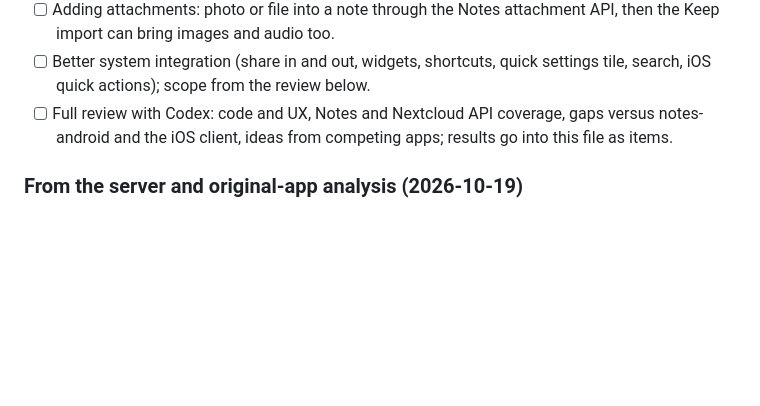
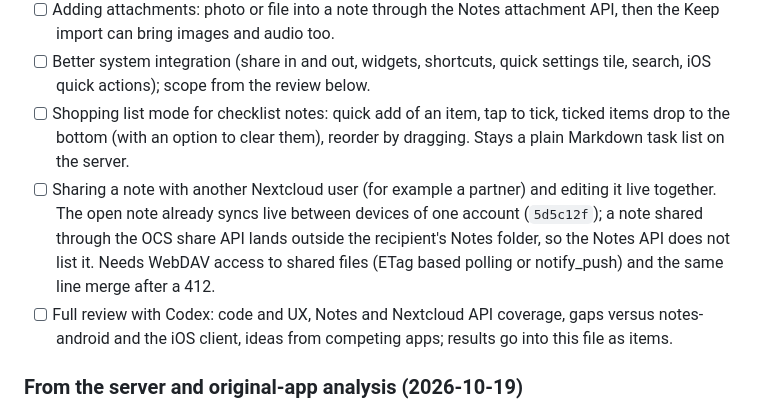
Before and after one commit to nks-hub/ownnotes, a Markdown page: TODO.md, the part around the change. Rendered like a GitHub page; blank space fills up the shorter version.

Commit message:
docs: add shopping list and shared live editing to TODO

```diff
--- a/TODO.md
+++ b/TODO.md
@@ -40,6 +40,15 @@ switches to preview without the user asking.
 - [ ] Better system integration (share in and out, widgets, shortcuts,
       quick settings tile, search, iOS quick actions); scope from the
       review below.
+- [ ] Shopping list mode for checklist notes: quick add of an item, tap to
+      tick, ticked items drop to the bottom (with an option to clear them),
+      reorder by dragging. Stays a plain Markdown task list on the server.
+- [ ] Sharing a note with another Nextcloud user (for example a partner)
+      and editing it live together. The open note already syncs live
+      between devices of one account (`5d5c12f`); a note shared through the
+      OCS share API lands outside the recipient's Notes folder, so the Notes
+      API does not list it. Needs WebDAV access to shared files (ETag based
+      polling or notify_push) and the same line merge after a 412.
 - [ ] Full review with Codex: code and UX, Notes and Nextcloud API
       coverage, gaps versus notes-android and the iOS client, ideas from
       competing apps; results go into this file as items.
```
